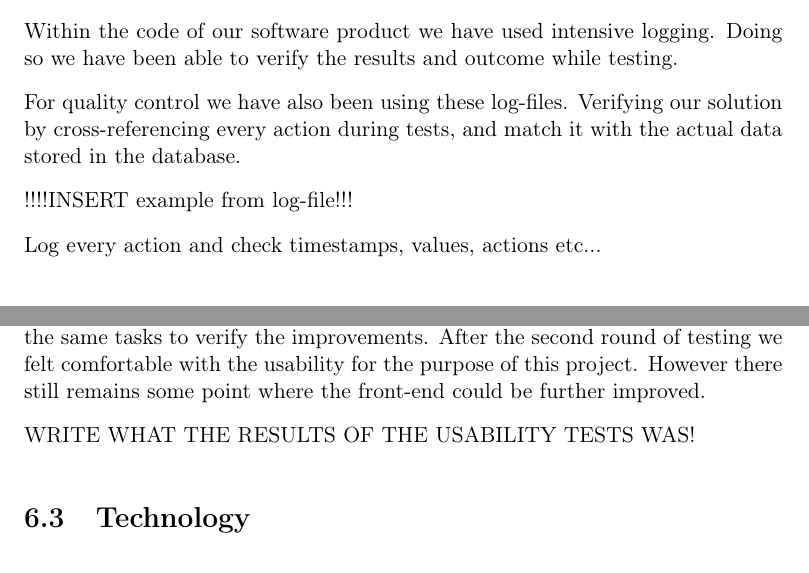
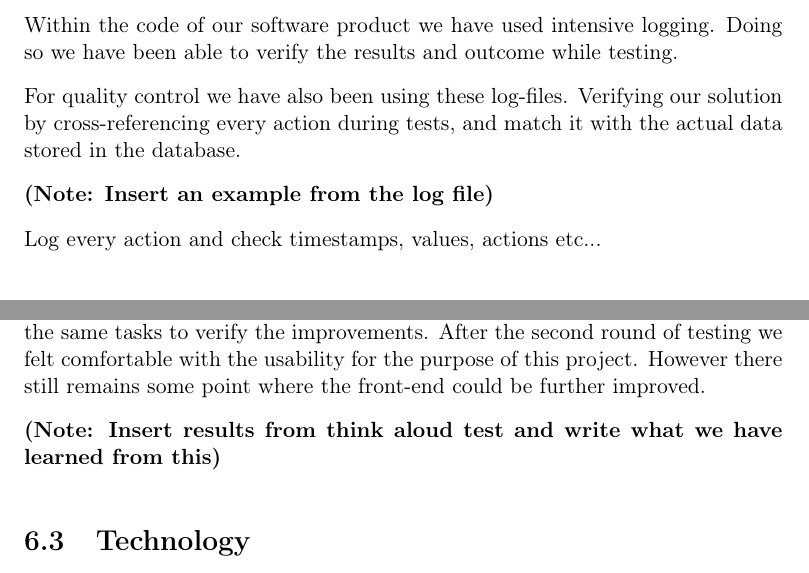
Before and after one commit to tkok/GSD-report, a LaTeX thesis (documents/report.tex, which reads documents/chapters/evaluation.tex): two parts of pages 38 and 40 of 51, joined at a grey line, cut so that both start at the same text. Compiled offline with pdfLaTeX.

Commit message:
Fixed build probs. and (some) typos in evaluation

```diff
--- a/documents/chapters/evaluation.tex
+++ b/documents/chapters/evaluation.tex
@@ -11,8 +11,7 @@ Within the code of our software product we have used intensive logging. Doing so
 
 For quality control we have also been using these log-files. Verifying our solution by cross-referencing every action during tests, and match it with the actual data stored in the database.
 
-!!!!INSERT example from log-file!!!
-
+\textbf{(Note: Insert an example from the log file)}
 
 Log every action and check timestamps, values, actions etc...
 
@@ -72,10 +70,7 @@ All afternoon between 12:00 and 16:00 the sun is at its peak. Therefore you are
 After the think aloud test, we made changes to front-end and redid the test with the same tasks to verify the improvements.
 After the second round of testing we felt comfortable with the usability for the purpose of this project. However there still remains some point where the front-end could be further improved.
 
-WRITE WHAT THE RESULTS OF THE USABILITY TESTS WAS!
-
-
-
+\textbf{(Note: Insert results from think aloud test and write what we have learned from this)}
 
 \section{Technology}
 In the beginning of the project we talked about the many technologies available for web development. Obviously there are many approaches to the same solution. Focussing on working as a team, that all have different background experiences we decided to individually write down our development qualifications.
```
Also changed, not shown: documents/chapters/evaluation.tex (8 more changed lines).
